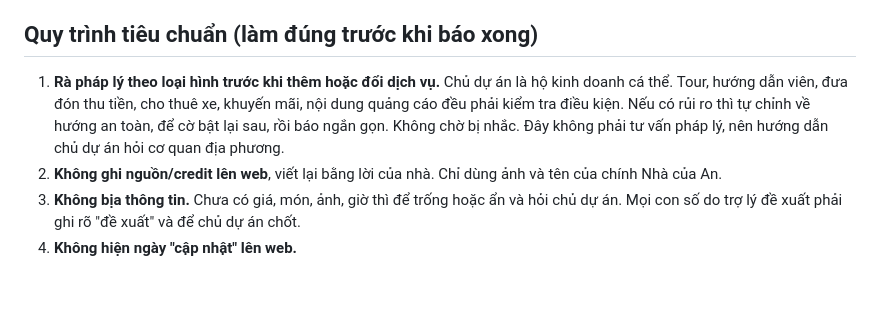
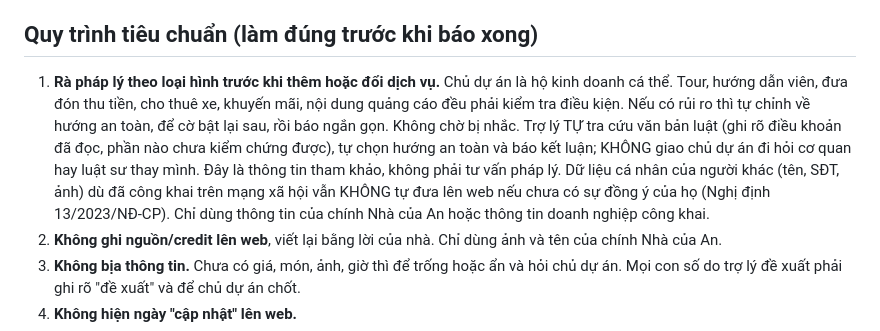
Before and after one commit to lytaothoc1503/webmoi, a Markdown page: CLAUDE.md, the part around the change. Drawn GitHub-style; blank space fills up the shorter version.

Commit message:
Quy trình: tự tra cứu pháp lý, không giao chủ dự án đi hỏi; quy tắc dữ liệu cá nhân
Co-Authored-By: Claude Sonnet 5.5 <noreply@anthropic.com>
Claude-Session: https://claude.ai/code/session_01UCEve9kcFWgddGhY8rh2TX

```diff
--- a/CLAUDE.md
+++ b/CLAUDE.md
@@ -45,7 +45,8 @@ Phần "Ăn uống" trong mục Coffee lấy từ `coffee.dining` (nhóm Bữa s
 Chủ dự án là hộ kinh doanh cá thể. Theo Luật Du lịch 2017, kinh doanh lữ hành (tổ chức, bán tour) cần doanh nghiệp có giấy phép và ký quỹ; hướng dẫn viên cần thẻ hướng dẫn viên. Vì vậy web KHÔNG bán "tour có hướng dẫn viên": mục `#tour-ta-xua` là "Trải Nghiệm & Gợi Ý Lịch Trình" (nhà tư vấn lộ trình, kết nối người địa phương, cho mượn đèn/áo, bữa sáng). Cờ `toursBookable` trong `data.js` = false (không đặt tour online, không hiện giá). Chỉ bật true khi đã ký hợp đồng đại lý với công ty lữ hành có giấy phép (Điều 40). Đây là thông tin tham khảo, không phải tư vấn pháp lý; nên hỏi Sở VHTTDL Sơn La hoặc luật sư. Không dùng chữ "hướng dẫn viên", "tour trọn gói" trên web nếu chưa đủ điều kiện.
 
 ## Quy trình tiêu chuẩn (làm đúng trước khi báo xong)
-1. **Rà pháp lý theo loại hình trước khi thêm hoặc đổi dịch vụ.** Chủ dự án là hộ kinh doanh cá thể. Tour, hướng dẫn viên, đưa đón thu tiền, cho thuê xe, khuyến mãi, nội dung quảng cáo đều phải kiểm tra điều kiện. Nếu có rủi ro thì tự chỉnh về hướng an toàn, để cờ bật lại sau, rồi báo ngắn gọn. Không chờ bị nhắc. Đây không phải tư vấn pháp lý, nên hướng dẫn chủ dự án hỏi cơ quan địa phương.
+1. **Rà pháp lý theo loại hình trước khi thêm hoặc đổi dịch vụ.** Chủ dự án là hộ kinh doanh cá thể. Tour, hướng dẫn viên, đưa đón thu tiền, cho thuê xe, khuyến mãi, nội dung quảng cáo đều phải kiểm tra điều kiện. Nếu có rủi ro thì tự chỉnh về hướng an toàn, để cờ bật lại sau, rồi báo ngắn gọn. Không chờ bị nhắc. Trợ lý TỰ tra cứu văn bản luật (ghi rõ điều khoản đã đọc, phần nào chưa kiểm chứng được), tự chọn hướng an toàn và báo kết luận; KHÔNG giao chủ dự án đi hỏi cơ quan hay luật sư thay mình. Đây là thông tin tham khảo, không phải tư vấn pháp lý.
+   Dữ liệu cá nhân của người khác (tên, SĐT, ảnh) dù đã công khai trên mạng xã hội vẫn KHÔNG tự đưa lên web nếu chưa có sự đồng ý của họ (Nghị định 13/2023/NĐ-CP). Chỉ dùng thông tin của chính Nhà của An hoặc thông tin doanh nghiệp công khai.
 2. **Không ghi nguồn/credit lên web**, viết lại bằng lời của nhà. Chỉ dùng ảnh và tên của chính Nhà của An.
 3. **Không bịa thông tin.** Chưa có giá, món, ảnh, giờ thì để trống hoặc ẩn và hỏi chủ dự án. Mọi con số do trợ lý đề xuất phải ghi rõ "đề xuất" và để chủ dự án chốt.
 4. **Không hiện ngày "cập nhật" lên web.**
```
